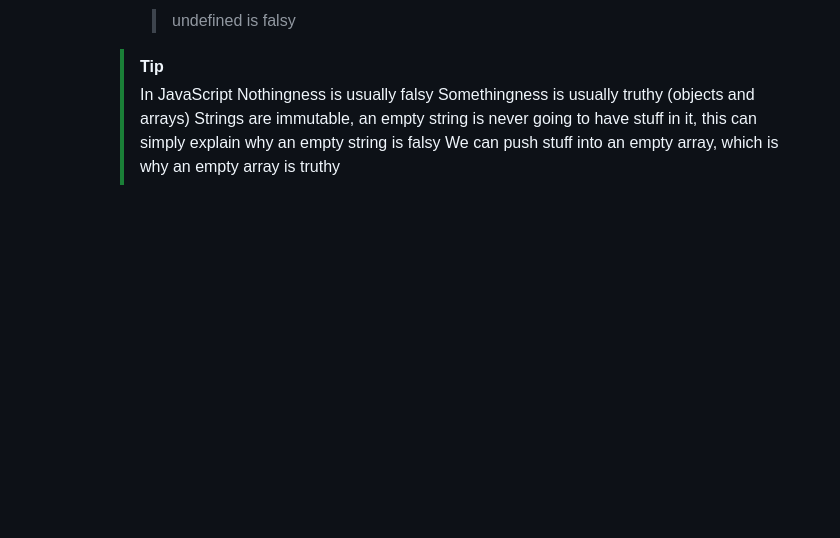
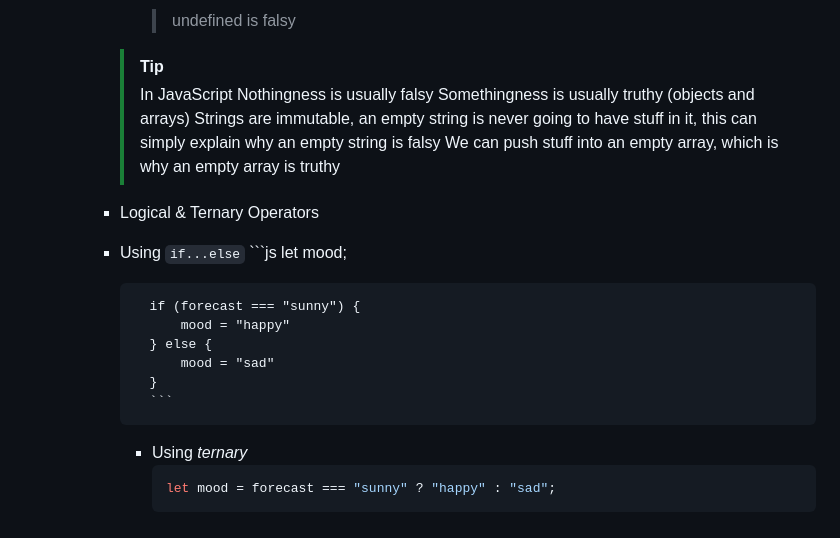
Before and after one commit to nnatebach/Bachs_dev_PET, a Markdown page: JavaScript/01_JavaScript_Quiz_project/README.md, the part around the change. Rendered like a GitHub page; blank space fills up the shorter version.

Commit message:
[add] Logical & Ternary Operators

````diff
--- a/JavaScript/01_JavaScript_Quiz_project/README.md
+++ b/JavaScript/01_JavaScript_Quiz_project/README.md
@@ -339,3 +339,18 @@ JavaScript Quiz Project
 		> Somethingness is usually truthy (objects and arrays)
 		> Strings are immutable, an empty string is never going to have stuff in it, this can simply explain why an empty string is falsy
 		> We can push stuff into an empty array, which is why an empty array is truthy
+	- Logical & Ternary Operators
+  	- Using `if...else`
+			```js
+			let mood;
+
+			if (forecast === "sunny") {
+				mood = "happy"
+			} else {
+				mood = "sad"
+			}
+			```
+		- Using *ternary*
+			```js
+			let mood = forecast === "sunny" ? "happy" : "sad";
+			```
````
